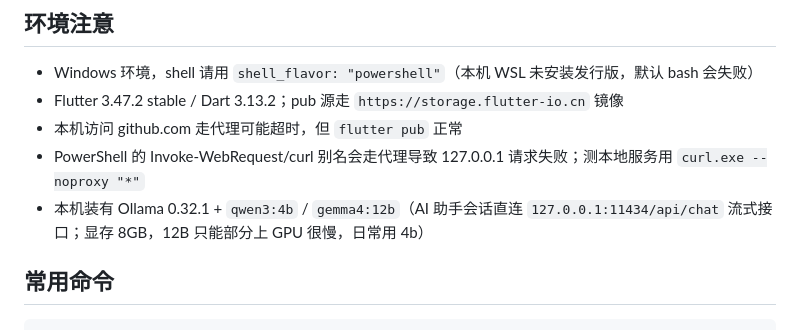
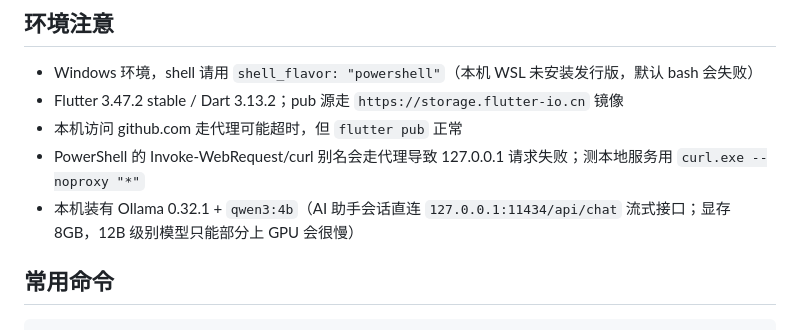
Before and after one commit to 1628755394/WeCheat, a Markdown page: AGENTS.md, the part around the change. GitHub-like rendering.

Commit message:
chore: 移除 gemma4:12b，仅保留 qwen3:4b
Generated with [Devin](https://devin.ai)

Co-Authored-By: Devin <158243242+devin-ai-integration[bot]@users.noreply.github.com>

```diff
--- a/AGENTS.md
+++ b/AGENTS.md
@@ -8,7 +8,7 @@
 - Flutter 3.47.2 stable / Dart 3.13.2；pub 源走 `https://storage.flutter-io.cn` 镜像
 - 本机访问 github.com 走代理可能超时，但 `flutter pub` 正常
 - PowerShell 的 Invoke-WebRequest/curl 别名会走代理导致 127.0.0.1 请求失败；测本地服务用 `curl.exe --noproxy "*"`
-- 本机装有 Ollama 0.32.1 + `qwen3:4b` / `gemma4:12b`（AI 助手会话直连 `127.0.0.1:11434/api/chat` 流式接口；显存 8GB，12B 只能部分上 GPU 很慢，日常用 4b）
+- 本机装有 Ollama 0.32.1 + `qwen3:4b`（AI 助手会话直连 `127.0.0.1:11434/api/chat` 流式接口；显存 8GB，12B 级别模型只能部分上 GPU 会很慢）
 
 ## 常用命令
 
```
